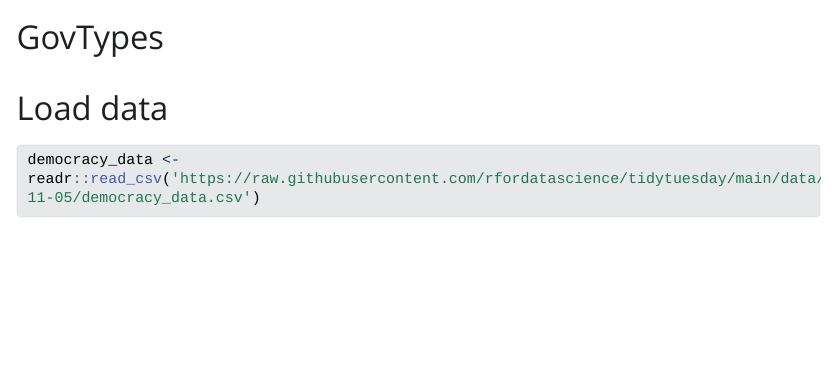
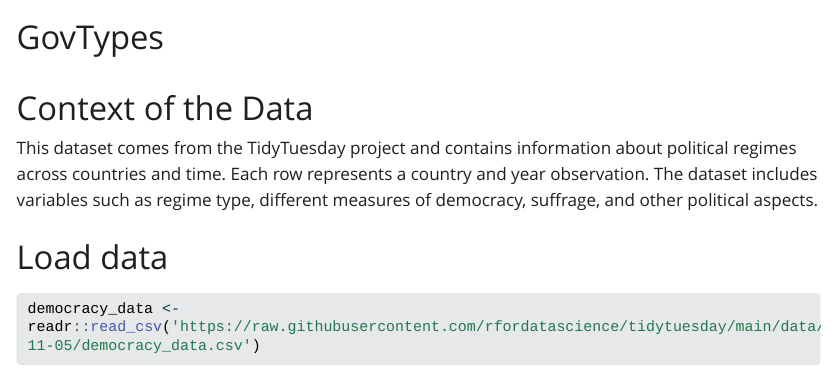
Before and after one commit to jbened01/Project-1-Gov-Types, a Quarto document (GovTypes.qmd): the page in a window 1100 px wide, from its top. The pictures show the output file GovTypes.html that the author committed with the source, opened offline; Quarto's library style sheets are replaced by a plain one without menus; long lines of code are wrapped.

Commit message:
Added data context section and finalized the quarto doc

```diff
--- a/GovTypes.qmd
+++ b/GovTypes.qmd
@@ -2,6 +2,10 @@
 title: "GovTypes"
 format: html
 ---
+
+# Context of the Data
+
+This dataset comes from the TidyTuesday project and contains information about political regimes across countries and time. Each row represents a country and year observation. The dataset includes variables such as regime type, different measures of democracy, suffrage, and other political aspects.
 
 # Load data
 
```
Also changed, not shown: GovTypes.html, 1 other file.
